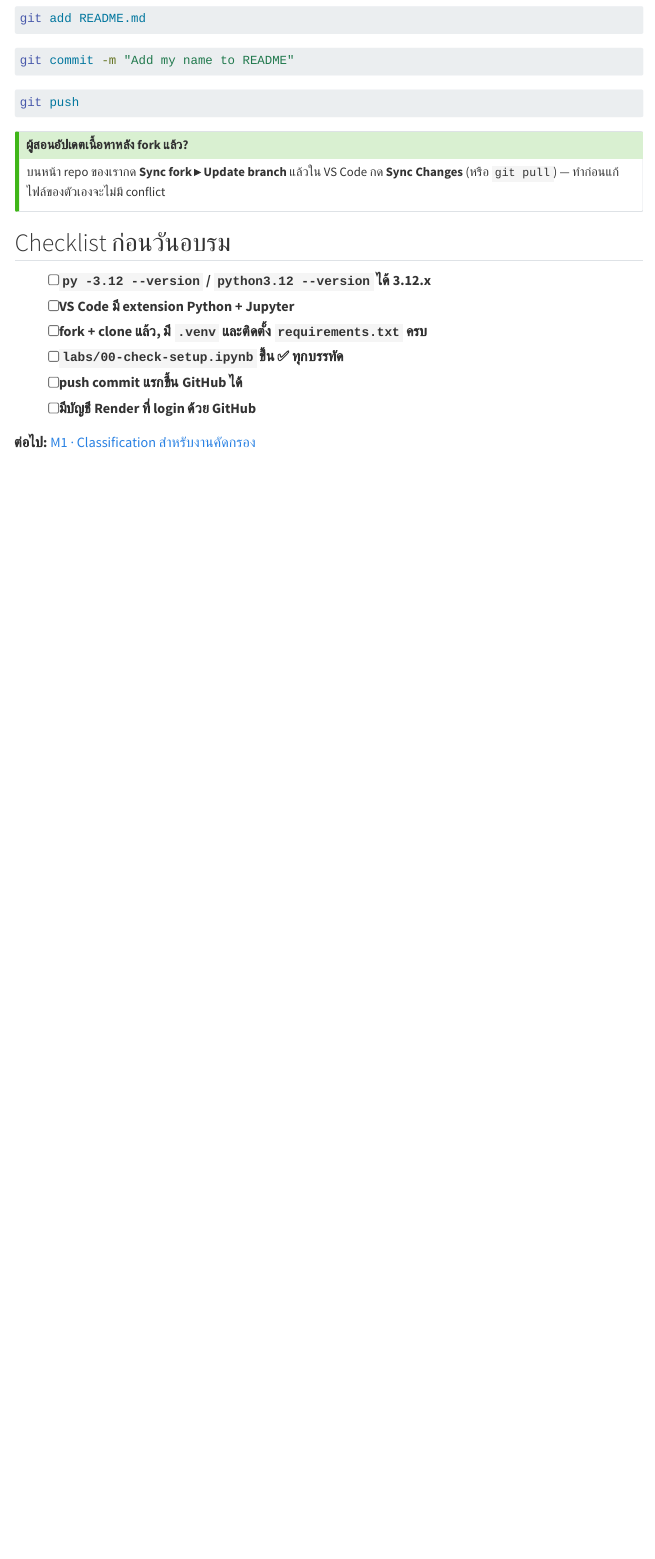
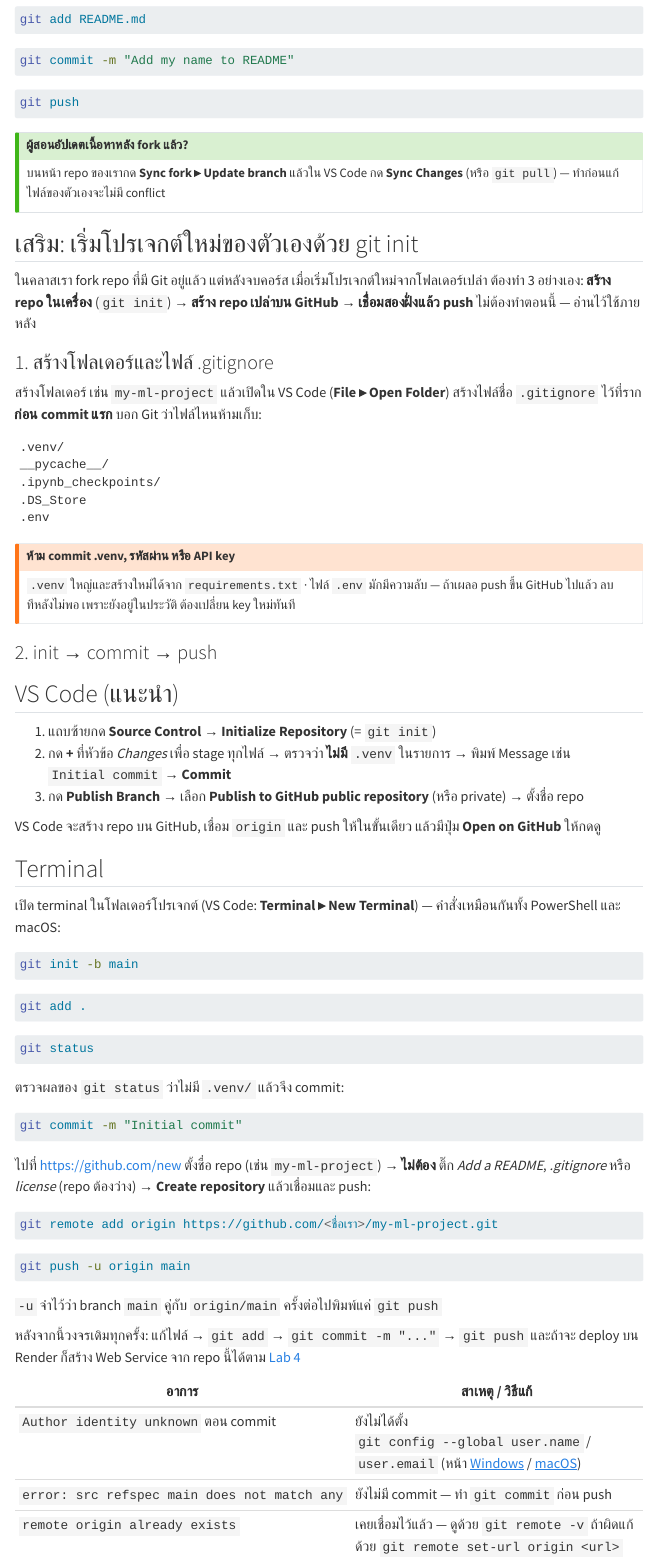
Before and after one commit to AdisakDadjam/ml-in-action, a Quarto document (course/setup/github.qmd): the page in a window 1100 px wide, from 2990 px down before the commit and from 3010 px down after it, so that both start at the same text. Rendered offline with R 4.5, knitr and Pandoc in place of Quarto, with nearby package versions; menus at the side of the page are left out.

Commit message:
Add optional git init section to the GitHub setup page
Covers starting a new project after the course: .gitignore, init,
commit, publish to GitHub (VS Code and terminal) and common errors.

Co-Authored-By: Claude Opus 5.5 <noreply@anthropic.com>

````diff
--- a/course/index.qmd
+++ b/course/index.qmd
@@ -88,7 +88,7 @@ toc: false
 ::: {.ep}
 [S3]{.epno}
 
-[GitHub: fork, clone, environment](setup/github.qmd) [fork repo · clone ใน VS Code · venv · pip · ตรวจเครื่อง · commit & push]{.epmeta}
+[GitHub: fork, clone, environment](setup/github.qmd) [fork repo · clone ใน VS Code · venv · pip · ตรวจเครื่อง · commit & push · git init]{.epmeta}
 :::
 :::
 
--- a/course/setup/github.qmd
+++ b/course/setup/github.qmd
@@ -155,3 +155,77 @@ git push
 บนหน้า repo ของเรากด **Sync fork ▸ Update branch** แล้วใน VS Code กด **Sync Changes** (หรือ `git pull`) — ทำก่อนแก้ไฟล์ของตัวเองจะไม่มี conflict
 :::
 
+## เสริม: เริ่มโปรเจกต์ใหม่ของตัวเองด้วย git init {#git-init}
+
+ในคลาสเรา fork repo ที่มี Git อยู่แล้ว แต่หลังจบคอร์ส เมื่อเริ่มโปรเจกต์ใหม่จากโฟลเดอร์เปล่า ต้องทำ 3 อย่างเอง: **สร้าง repo ในเครื่อง** (`git init`) → **สร้าง repo เปล่าบน GitHub** → **เชื่อมสองฝั่งแล้ว push** ไม่ต้องทำตอนนี้ — อ่านไว้ใช้ภายหลัง
+
+### 1. สร้างโฟลเดอร์และไฟล์ .gitignore
+
+สร้างโฟลเดอร์ เช่น `my-ml-project` แล้วเปิดใน VS Code (**File ▸ Open Folder**) สร้างไฟล์ชื่อ `.gitignore` ไว้ที่ราก **ก่อน commit แรก** บอก Git ว่าไฟล์ไหนห้ามเก็บ:
+
+```text
+.venv/
+__pycache__/
+.ipynb_checkpoints/
+.DS_Store
+.env
+```
+
+::: {.callout-warning}
+## ห้าม commit .venv, รหัสผ่าน หรือ API key
+`.venv` ใหญ่และสร้างใหม่ได้จาก `requirements.txt` · ไฟล์ `.env` มักมีความลับ — ถ้าเผลอ push ขึ้น GitHub ไปแล้ว ลบทีหลังไม่พอ เพราะยังอยู่ในประวัติ ต้องเปลี่ยน key ใหม่ทันที
+:::
+
+### 2. init → commit → push
+
+::: {.panel-tabset}
+## VS Code (แนะนำ)
+
+1. แถบซ้ายกด **Source Control** → **Initialize Repository** (= `git init`)
+2. กด **+** ที่หัวข้อ *Changes* เพื่อ stage ทุกไฟล์ → ตรวจว่า **ไม่มี** `.venv` ในรายการ → พิมพ์ Message เช่น `Initial commit` → **Commit**
+3. กด **Publish Branch** → เลือก **Publish to GitHub public repository** (หรือ private) → ตั้งชื่อ repo
+
+VS Code จะสร้าง repo บน GitHub, เชื่อม `origin` และ push ให้ในขั้นเดียว แล้วมีปุ่ม **Open on GitHub** ให้กดดู
+
+## Terminal
+
+เปิด terminal ในโฟลเดอร์โปรเจกต์ (VS Code: **Terminal ▸ New Terminal**) — คำสั่งเหมือนกันทั้ง PowerShell และ macOS:
+
+```bash
+git init -b main
+```
+
+```bash
+git add .
+```
+
+```bash
+git status
+```
+
+ตรวจผลของ `git status` ว่าไม่มี `.venv/` แล้วจึง commit:
+
+```bash
+git commit -m "Initial commit"
+```
+
+ไปที่ <https://github.com/new> ตั้งชื่อ repo (เช่น `my-ml-project`) → **ไม่ต้อง** ติ๊ก *Add a README*, *.gitignore* หรือ *license* (repo ต้องว่าง) → **Create repository** แล้วเชื่อมและ push:
+
+```bash
+git remote add origin https://github.com/<ชื่อเรา>/my-ml-project.git
+```
+
+```bash
+git push -u origin main
+```
+
+`-u` จำไว้ว่า branch `main` คู่กับ `origin/main` ครั้งต่อไปพิมพ์แค่ `git push`
+:::
+
+หลังจากนี้วงจรเดิมทุกครั้ง: แก้ไฟล์ → `git add` → `git commit -m "..."` → `git push` และถ้าจะ deploy บน Render ก็สร้าง Web Service จาก repo นี้ได้ตาม [Lab 4](../m4-deploy/render.qmd)
+
+| อาการ | สาเหตุ / วิธีแก้ |
+|---|---|
+| `Author identity unknown` ตอน commit | ยังไม่ได้ตั้ง `git config --global user.name` / `user.email` (หน้า [Windows](windows.qmd) / [macOS](macos.qmd)) |
+| `error: src refspec main does not match any` | ยังไม่มี commit — ทำ `git commit` ก่อน push |
+| `remote origin already exists` | เคยเชื่อมไว้แล้ว — ดูด้วย `git remote -v` ถ้าผิดแก้ด้วย `git remote set-url origin <url>` |
````
Also changed, not shown: course/setup/github.qmd (5 more changed lines).
